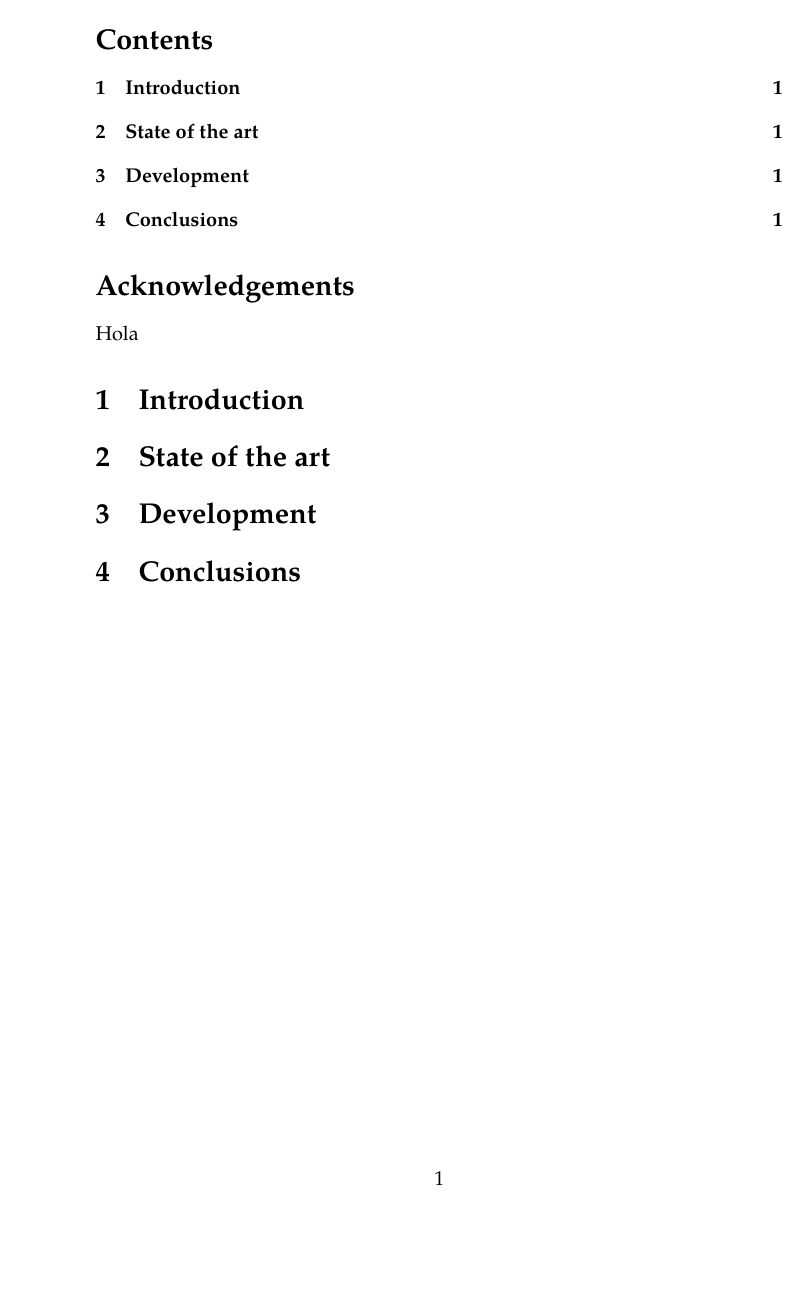
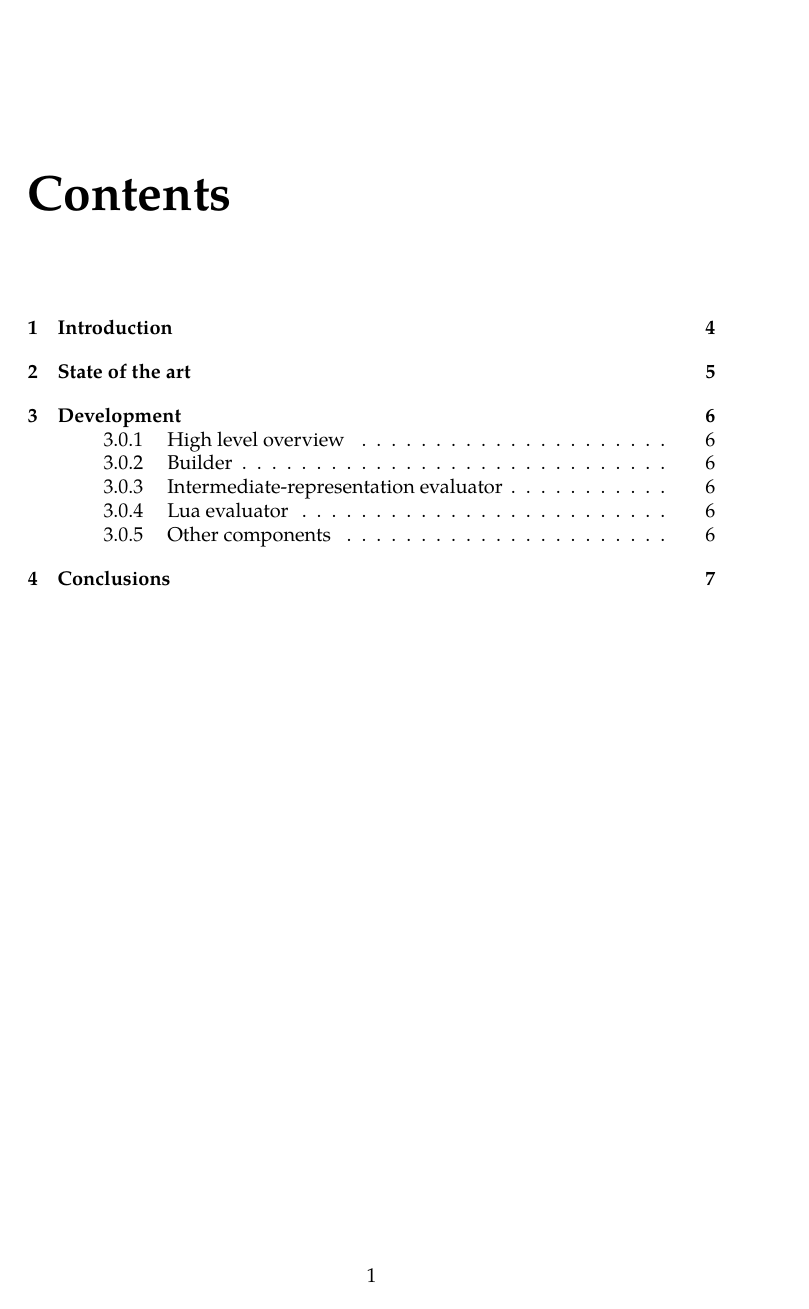
Before and after one commit to viperML/miq, a LaTeX document (doc/index.tex, which reads doc/_development.tex): the whole page before the commit and page 3 of 9 after it. Compiled offline with XeLaTeX; a missing font is replaced by an installed copy or a similar font.

Commit message:
tex boilerplate

```diff
--- /dev/null
+++ b/doc/_development.tex
@@ -0,0 +1,4 @@
+\chapter{Development}
+
+
+\subsection{High level overview}
--- a/doc/index.tex
+++ b/doc/index.tex
@@ -1,9 +1,9 @@
-\documentclass{article}
-\title{My Title}
+\documentclass[a4paper,twoside]{report}
 
-\usepackage{biblatex}
-\addbibresource{miq.bib}
+\title{Inmutable package management in Linux}
+\author{Fernando Ayats Llamas}
 
+% Better fonts
 \usepackage{fontspec}
 \setmainfont{texgyrepagella}[
   Extension = .otf,
@@ -11,12 +11,36 @@
   BoldFont = *-bold,
   ItalicFont = *-italic,
   BoldItalicFont = *-bolditalic,
-]
+  ]
 \setmonofont{iosevka-normal-medium.ttf}[
   SizeFeatures={Size=10},
 ]
 
+% Bibliography (no bibtex)
+\usepackage[backend=biber]{biblatex}
+\addbibresource{miq.bib}
+
+% Clickable links
+\usepackage{hyperref}
+\hypersetup{pdfborder = {0 0 0}} % no boxes around links
+
+% Insertions
+\usepackage{svg}
+
+\usepackage{lipsum}
+
+% custom headings
+\usepackage{fancyhdr}
+\pagestyle{fancy}
+\fancyhf{}
+% \lhead{\rightmark}
+% \rhead{Página \thepage}
+%% \cfoot{\today}
+\fancyhead[LE,RO]{\rightmark}
+\fancyhead[RE,LO]{Page \thepage}
+\fancyfoot[CE,CO]{Fernando Ayats Llamas - \today}
+
+
 \begin{document}
 
 
-\tableofcontents
@@ -23,2 +51 @@
 
-\section*{Acknowledgements}
@@ -25,4 +56,5 @@
+\newpage
 
-Hola
 
-\section{Introduction}
+\begin{titlepage}
+  \tableofcontents
@@ -29,6 +64,4 @@ Hola
 
-\section{State of the art}
 
-\section{Development}
+\input{_introduction.tex}
 
-\section{Conclusions}
```
Also changed, not shown: doc/_abstract.tex (added, +1 -0 lines), doc/_acknowledgements.tex (added, +1 -0 lines), doc/_conclusions.tex (added, +3 -0 lines), doc/_introduction.tex (added, +2 -0 lines), doc/_state_art.tex (added, +2 -0 lines), README.md, doc/_development.tex (8 more changed lines), doc/index.tex (16 more changed lines), 2 other files.
